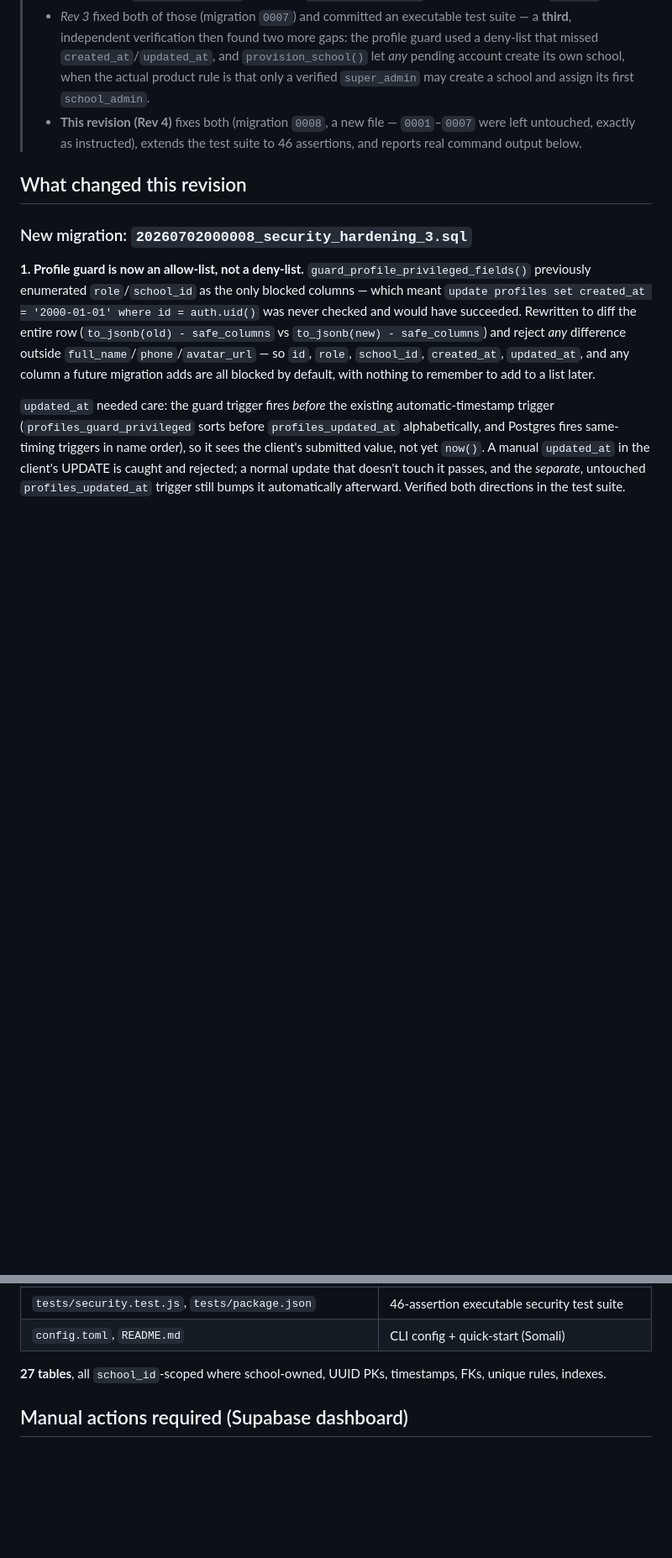
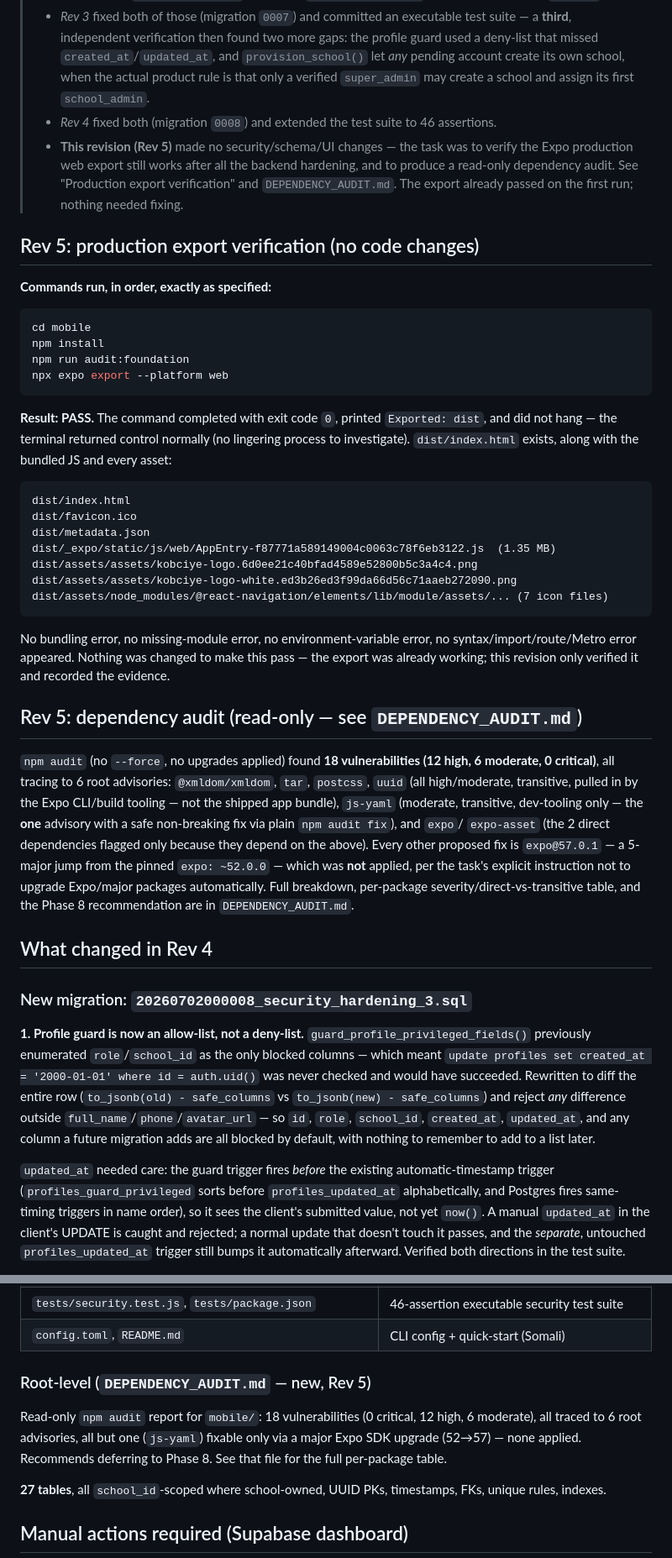
Before and after one commit to mrismail2/Arday-name, a Markdown page: PHASE_2_COMPLETION_REPORT.md, 2 parts joined by grey strips. Shown at 84% size. Rendered like a GitHub page; blank space fills up the shorter version.

````diff
--- a/PHASE_2_COMPLETION_REPORT.md
+++ b/PHASE_2_COMPLETION_REPORT.md
@@ -18,11 +18,60 @@ auth, all demo flows preserved, no feature modules migrated).
 >   account create its own school, when the actual product rule is that
 >   only a verified `super_admin` may create a school and assign its first
 >   `school_admin`.
-> - **This revision (Rev 4)** fixes both (migration `0008`, a new file —
->   `0001`–`0007` were left untouched, exactly as instructed), extends the
->   test suite to 46 assertions, and reports real command output below.
+> - *Rev 4* fixed both (migration `0008`) and extended the test suite to 46
+>   assertions.
+> - **This revision (Rev 5)** made no security/schema/UI changes — the
+>   task was to verify the Expo production web export still works after
+>   all the backend hardening, and to produce a read-only dependency
+>   audit. See "Production export verification" and `DEPENDENCY_AUDIT.md`.
+>   The export already passed on the first run; nothing needed fixing.
 
-## What changed this revision
+## Rev 5: production export verification (no code changes)
+
+**Commands run, in order, exactly as specified:**
+```bash
+cd mobile
+npm install
+npm run audit:foundation
+npx expo export --platform web
+```
+
+**Result: PASS.** The command completed with exit code `0`, printed
+`Exported: dist`, and did not hang — the terminal returned control
+normally (no lingering process to investigate). `dist/index.html` exists,
+along with the bundled JS and every asset:
+
+```
+dist/index.html
+dist/favicon.ico
+dist/metadata.json
+dist/_expo/static/js/web/AppEntry-f87771a589149004c0063c78f6eb3122.js  (1.35 MB)
+dist/assets/assets/kobciye-logo.6d0ee21c40bfad4589e52800b5c3a4c4.png
+dist/assets/assets/kobciye-logo-white.ed3b26ed3f99da66d56c71aaeb272090.png
+dist/assets/node_modules/@react-navigation/elements/lib/module/assets/... (7 icon files)
+```
+
+No bundling error, no missing-module error, no environment-variable error,
+no syntax/import/route/Metro error appeared. Nothing was changed to make
+this pass — the export was already working; this revision only verified
+it and recorded the evidence.
+
+## Rev 5: dependency audit (read-only — see `DEPENDENCY_AUDIT.md`)
+
+`npm audit` (no `--force`, no upgrades applied) found **18 vulnerabilities
+(12 high, 6 moderate, 0 critical)**, all tracing to 6 root advisories:
+`@xmldom/xmldom`, `tar`, `postcss`, `uuid` (all high/moderate, transitive,
+pulled in by the Expo CLI/build tooling — not the shipped app bundle),
+`js-yaml` (moderate, transitive, dev-tooling only — the **one** advisory
+with a safe non-breaking fix via plain `npm audit fix`), and `expo`/
+`expo-asset` (the 2 direct dependencies flagged only because they depend
+on the above). Every other proposed fix is `expo@57.0.1` — a 5-major
+jump from the pinned `expo: ~52.0.0` — which was **not** applied, per the
+task's explicit instruction not to upgrade Expo/major packages
+automatically. Full breakdown, per-package severity/direct-vs-transitive
+table, and the Phase 8 recommendation are in `DEPENDENCY_AUDIT.md`.
+
+## What changed in Rev 4
 
 ### New migration: `20260702000008_security_hardening_3.sql`
 
@@ -185,6 +305,14 @@ All assertion(s) passed.
 | `migrations/20260702000008_security_hardening_3.sql` | **New.** Round 3: allow-list profile guard (blocks `created_at`/`updated_at` too); `create_school_as_super_admin()` replaces self-service provisioning |
 | `tests/security.test.js`, `tests/package.json` | 46-assertion executable security test suite |
 | `config.toml`, `README.md` | CLI config + quick-start (Somali) |
+
+### Root-level (`DEPENDENCY_AUDIT.md` — new, Rev 5)
+
+Read-only `npm audit` report for `mobile/`: 18 vulnerabilities (0
+critical, 12 high, 6 moderate), all traced to 6 root advisories, all but
+one (`js-yaml`) fixable only via a major Expo SDK upgrade (52→57) — none
+applied. Recommends deferring to Phase 8. See that file for the full
+per-package table.
 
 **27 tables**, all `school_id`-scoped where school-owned, UUID PKs,
 timestamps, FKs, unique rules, indexes.
````
Also changed, not shown: other parts of PHASE_2_COMPLETION_REPORT.md (+73 -2 lines), DEPENDENCY_AUDIT.md (added, +87 -0 lines).
